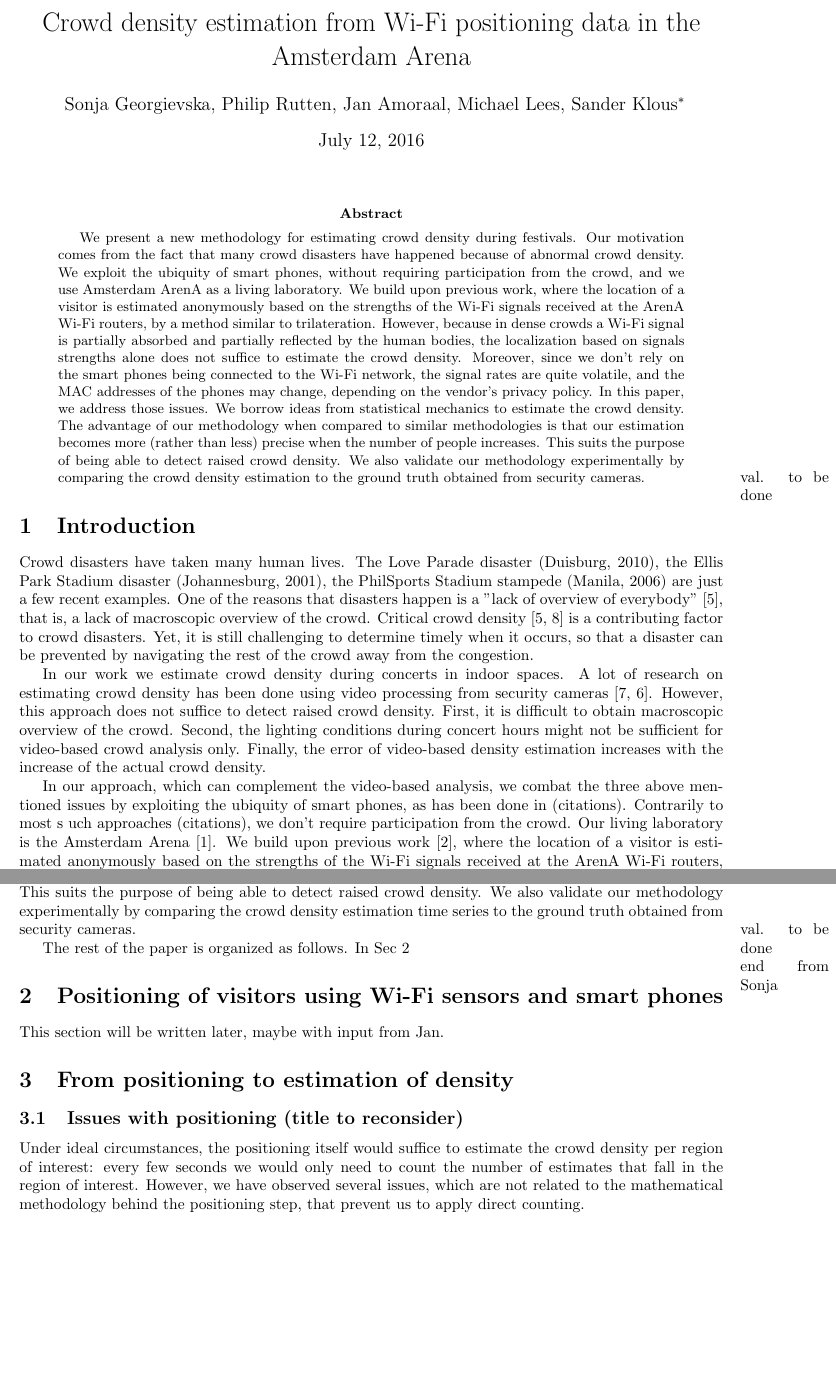
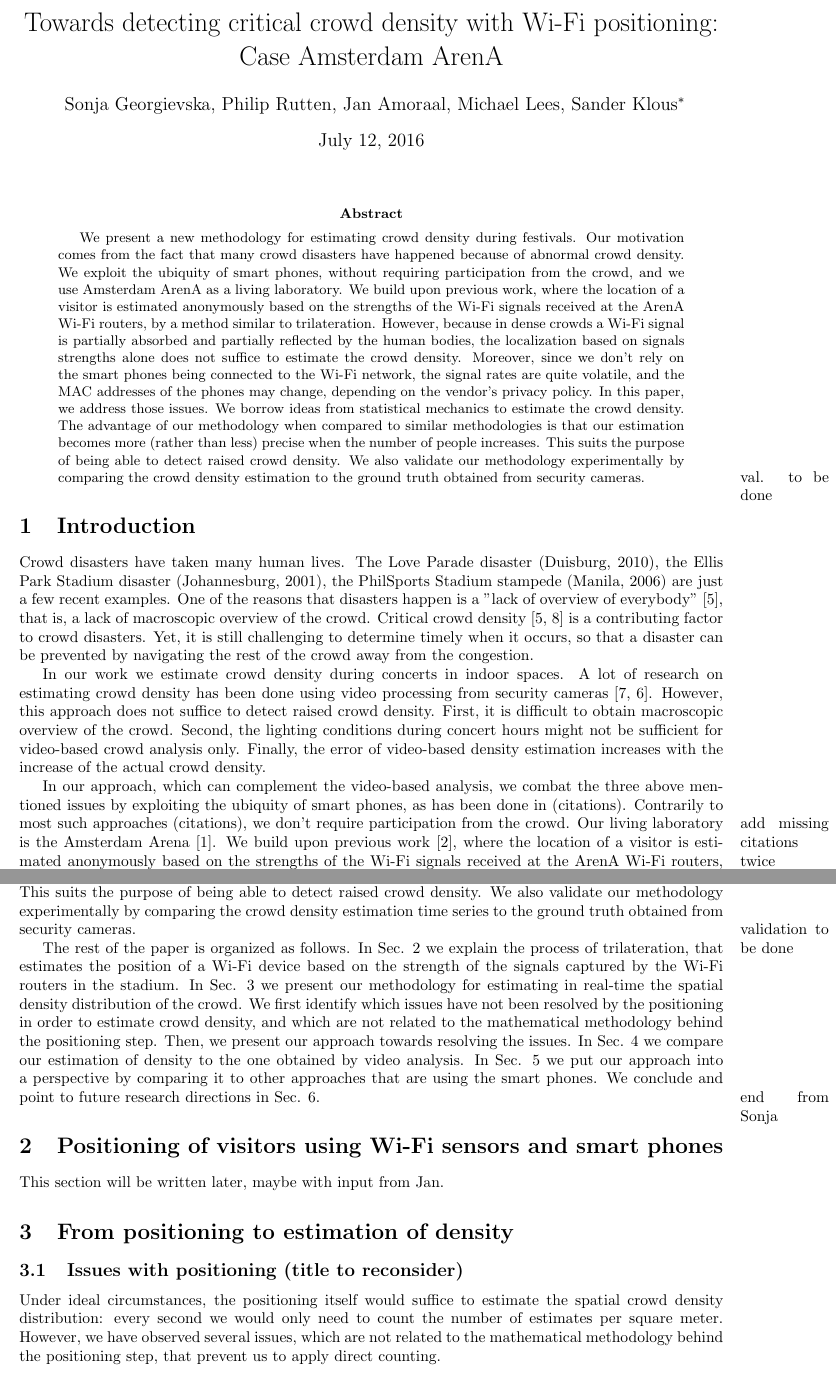
Before and after one commit to sonjageorgievska/Arena, a LaTeX paper (PaperOnSmoothing/draft-31052016.tex): two parts of pages 1 and 2 of 8 before the commit and two parts of pages 1 and 2 of 9 after it, joined at a grey line, cut at the place of the change, the shorter picture padded with empty space. Compiled offline with pdfLaTeX.

Commit message:
title changed, text improved a bit

```diff
--- a/PaperOnSmoothing/draft-31052016.tex
+++ b/PaperOnSmoothing/draft-31052016.tex
@@ -8,7 +8,7 @@
 \usepackage{graphicx}
 \begin{document}
 
-\title{Crowd density estimation from Wi-Fi positioning data in the Amsterdam Arena}
+\title{Towards detecting critical crowd density with Wi-Fi positioning: Case Amsterdam ArenA}
 \author{Sonja Georgievska, Philip Rutten, Jan Amoraal, Michael Lees, Sander Klous\footnote{authors and order could change by the time the paper is submitted}}
 \maketitle
 
@@ -33,9 +33,8 @@
 In our work we estimate crowd density during concerts in indoor spaces. A lot of research on estimating crowd density has been done using video processing from security cameras \cite{Crowded_Scene_Analysis, Krausz2012307}. However, this approach does not suffice to detect raised crowd density. First, it is difficult to obtain macroscopic overview of the crowd. Second,
 the lighting conditions during concert hours might not be sufficient for video-based crowd analysis only. Finally, the error of video-based density estimation increases with the increase of the actual crowd density.
 
-In our approach, which can complement the video-based analysis, we combat the three above mentioned issues by exploiting the ubiquity of smart phones, as has been done in (citations). Contrarily to most s
-uch approaches (citations), we don't require participation from the crowd. Our living laboratory is the Amsterdam Arena \cite{arena}.  We build upon previous work \cite{customers_jan}, where the location of a visitor is estimated anonymously based on the strengths of the Wi-Fi signals received at the ArenA Wi-Fi routers,  by a method similar to trilateration (the way the Global Positioning System is implemented). However, because in dense crowds a Wi-Fi signal is partially absorbed and partially reflected by the human bodies, the localization based on signals strengths alone does not suffice to estimate the crowd density; e.g. multiple optimal position estimations are possible.  Moreover, since we don't rely on the smart phones being connected to the Wi-Fi network, the signal rates are quite volatile, and the MAC addresses of the phones may change (be "randomized"), complying to some  vendors' privacy policy. In this paper, we address those issues. We borrow ideas from statistical mechanics to estimate the crowd density: rather than estimating the position of a visitor, we create a continuous probability distribution over all possible positions (which is usually bimodal). We rely on the law of the large numbers, with adaptation to correlated variables, to estimate the crowd density by aggregating the individual distributions. The individual probability distribution turns gradually into a uniform distribution, with which we address the problem of outdated signals. Finally, we use the law of large numbers again and the "randomized MAC address" tag, that is available with the data, to account for the fact that a portion of the MAC addresses are randomized. Thus, the advantage of our methodology when compared to other methodologies is that our estimation becomes more (rather than less) precise when the number of people increases. This suits the purpose of being able to detect raised crowd density.
-We also validate our methodology experimentally by comparing the crowd density estimation time series to the ground truth obtained from security cameras. \marginpar{val. to be done}
+In our approach, which can complement the video-based analysis, we combat the three above mentioned issues by exploiting the ubiquity of smart phones, as has been done in (citations). Contrarily to most such approaches (citations), we \marginpar{add missing citations twice} don't require participation from the crowd. Our living laboratory is the Amsterdam Arena \cite{arena}.  We build upon previous work \cite{customers_jan}, where the location of a visitor is estimated anonymously based on the strengths of the Wi-Fi signals received at the ArenA Wi-Fi routers,  by a method similar to trilateration (the way the Global Positioning System is implemented). However, because in dense crowds a Wi-Fi signal is partially absorbed and partially reflected by the human bodies, the localization based on signals strengths alone does not suffice to estimate the crowd density; e.g. multiple optimal position estimations are possible.  Moreover, since we don't rely on the smart phones being connected to the Wi-Fi network, the signal rates are quite volatile, and the MAC addresses of the phones may change (be "randomized"), complying to some  vendors' privacy policy. In this paper, we address those issues. We borrow ideas from statistical mechanics to estimate the crowd density: rather than estimating the position of a visitor, we create a continuous probability distribution over all possible positions (which is usually bimodal). We rely on the law of the large numbers, with adaptation to correlated variables, to estimate the crowd density by aggregating the individual distributions. The individual probability distribution turns gradually into a uniform distribution, with which we address the problem of outdated signals. Finally, we use the law of large numbers again and the "randomized MAC address" tag, that is available with the data, to account for the fact that a portion of the MAC addresses are randomized. Thus, the advantage of our methodology when compared to other methodologies is that our estimation becomes more (rather than less) precise when the number of people increases. This suits the purpose of being able to detect raised crowd density.
+We also validate our methodology experimentally by comparing the crowd density estimation time series to the ground truth obtained from security cameras. \marginpar{validation to be done}
 
 \begin{comment}
 Our methodology consists of three steps.  First, we are using Wi-Fi routers in the stadium to gather the strengths of the wireless antena signals from individuals smart phones.  Second, we are estimating anonymously the positions of the visitors from the signal strengths. This technique has been presented in \cite{customers_Jan}, and is similar to trilateration, that is, the way the Global Positioning System (GPS) is implemented. However, due to signal interference and blockage in dense crowds, irregular internet packet rates, and systematic errors leading to multiple local optima, the positioning itself does not suffice to estimate the crowd density. Thus, in our third step, we aggregate the results from the positioning and apply statistical ensembling to obtain an estimation of the crowd density.
@@ -43,26 +42,12 @@
 With the first two steps, we are handling issues 1) and 2) mentioned above. With the third step, which is the main contribution of this paper, we are handling issue 3) -  that is, with our method the precision of estimation actually increases as the crowd density increases.
 \end{comment}
 
-The rest of the paper is organized as follows. In Sec \ref{sec:positioning}
+The rest of the paper is organized as follows. In Sec. \ref{sec:positioning} we explain the process of trilateration, that estimates the position of a Wi-Fi device based on the strength of the signals captured by the Wi-Fi routers in the stadium. In Sec. \ref{sec:density} we present our methodology for estimating in real-time the spatial density distribution of the crowd. We first identify which issues have not been resolved by the positioning in order to estimate crowd density, and which are not related to the mathematical methodology behind the positioning step. Then, we present our approach towards resolving the issues. In Sec. \ref{sec:validation} we compare our estimation of density to the one  obtained by video analysis. In Sec. \ref{sec:relatedwork} we put our approach into a perspective by comparing it to other approaches that are using the smart phones. We conclude and point to future research directions in Sec. \ref{sec:conclusion}.
 
 
 
 \marginpar{end from Sonja}
-\begin{comment}
-\begin{itemize}
 
-\item Background\\
-
-Human crowds are complex systems, and predicting or controlling their behavior is challenging. Our approach involves three phases, firstly data collection from Wi-Fi and Bluetooth sensors in the stadium, secondly data analytics, and finally we aim to use simulation to make forecasts about the crowd dynamics.
-
-In this paper we present initial results on the data analytics and show how we can extract density maps from Wi-Fi positioning data.
-
-\item Aims\\
-
-The main purpose is to be able to predict a possible crowd disaster and identify means to prevent it from happening.
-
-\end{itemize}
-\end{comment}
 
 \section{Positioning of visitors using Wi-Fi sensors and smart phones}
 \label{sec:positioning}
@@ -84,6 +69,6 @@
 
 \subsection{Issues with positioning (title to reconsider)}
 
-Under ideal circumstances, the positioning itself would suffice to estimate the crowd density per region of interest:  every few seconds we would only need to count the number of estimates that fall in the region of interest. However, we have observed several issues, which are not related to the mathematical methodology behind the positioning step, that prevent us to apply direct counting.
+Under ideal circumstances, the positioning itself would suffice to estimate the spatial crowd density distribution:  every second we would only need to count the number of estimates per square meter. However, we have observed several issues, which are not related to the mathematical methodology behind the positioning step, that prevent us to apply direct counting.
 \begin{enumerate}
 	\item
```
Also changed, not shown: PaperOnSmoothing/draft-31052016.pdf, PaperOnSmoothing/draft-31052016.tex (28 more changed lines), 3 other files.
